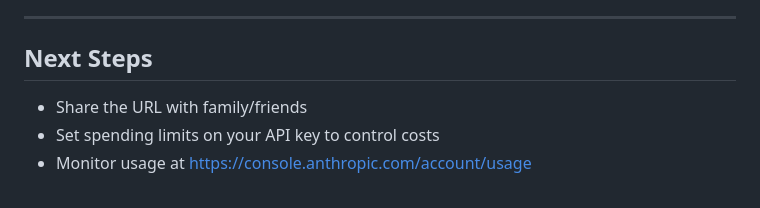
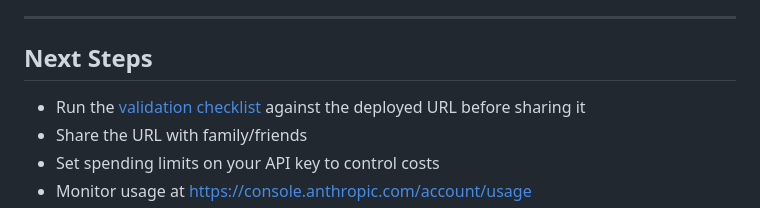
Before and after one commit to huddlewise/book-content-scanner, a Markdown page: DEPLOYMENT.md, the part around the change. GitHub-like rendering.

```diff
--- a/DEPLOYMENT.md
+++ b/DEPLOYMENT.md
@@ -170,6 +170,7 @@ This makes the URL friendlier: `https://kinread.family` instead of `https://kinr
 
 ## Next Steps
 
+- Run the [validation checklist](VALIDATION.md) against the deployed URL before sharing it
 - Share the URL with family/friends
 - Set spending limits on your API key to control costs
 - Monitor usage at https://console.anthropic.com/account/usage
```
Also changed, not shown: README.md (+2 -0 lines), VALIDATION.md (added, +99 -0 lines).
